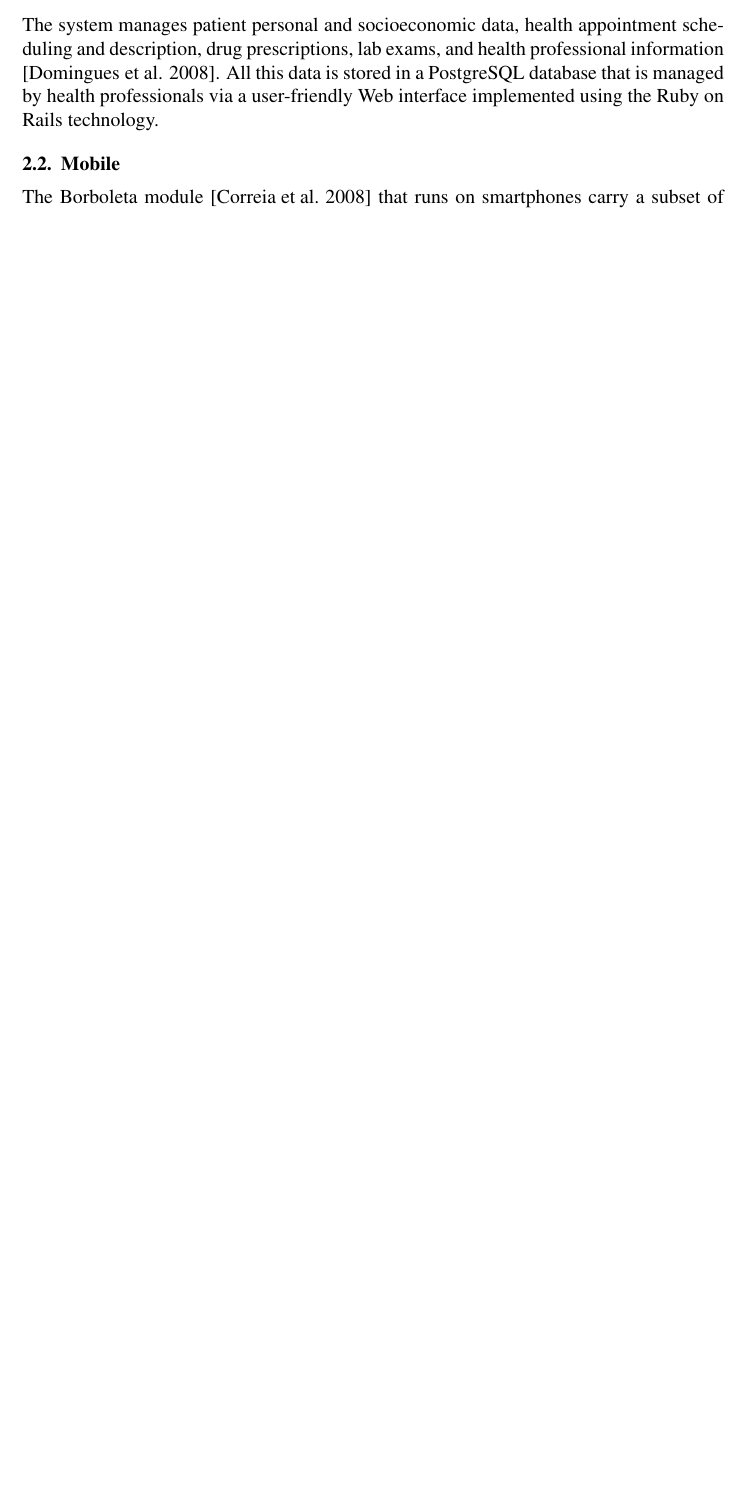
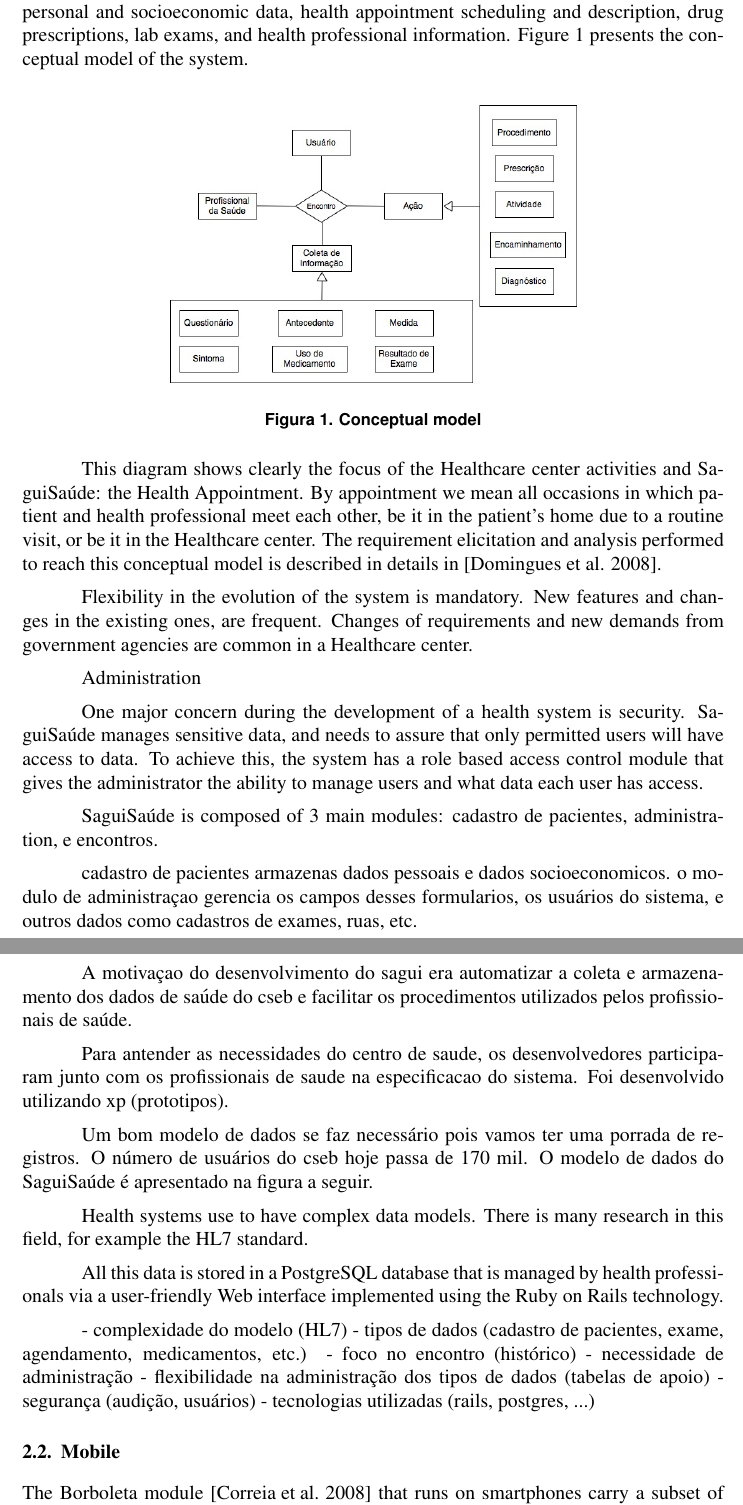
Before and after one commit to gustavold/medetel, a LaTeX paper (medetel.tex): part of page 2 of 2 before the commit and two parts of pages 2 and 3 of 4 after it, the two joined at a grey line, cut so that both start at the same text, the shorter picture padded with empty space. Compiled offline with pdfLaTeX.

Commit message:
modificacoes pedro e gustavo

```diff
--- a/medetel.tex
+++ b/medetel.tex
@@ -48,9 +49,62 @@ The system is composed of two major parts: Borboleta, that runs on smartphones w
 
 \subsection{Server}
 %% Sagui
-The system manages patient personal and socioeconomic data, health appointment scheduling and description, drug prescriptions, lab exams, and health professional information
-%TODO: encaixar direito a referencia
-\cite{sagui}. All this data is stored in a PostgreSQL database that is managed by health professionals via a user-friendly Web interface implemented using the Ruby on Rails technology.
+SaguiSaúde was developed as a Web system using Ruby on Rails framework and is accessed by health professionals via commodity Web browsers. The system manages patient personal and socioeconomic data, health appointment scheduling and description, drug prescriptions, lab exams, and health professional information. Figure \ref{dataModel} presents the conceptual model of the system.
+
+\begin{figure}[ht]
+\centering
+\includegraphics[width=.60\textwidth]{images/ModeloConceitualSagui.jpg}
+\caption{Conceptual model}
+\label{dataModel}
+\end{figure}
+
+
+This diagram shows clearly the focus of the Healthcare center activities and SaguiSaúde: the Health Appointment. By appointment we mean all occasions in which patient and health professional meet each other, be it in the patient's home due to a routine visit, or be it in the Healthcare center. The requirement elicitation and analysis performed to reach this conceptual model is described in details in \cite{sagui}.
+
+Flexibility in the evolution of the system is mandatory. New features and changes in the existing ones, are frequent. Changes of requirements and new demands from government agencies are common in a Healthcare center.
+
+
+
+Administration
+
+One major concern during the development of a health system is security. SaguiSaúde manages sensitive data, and needs to assure that only permitted users will have access to data. To achieve this, the system has a role based access control module that gives the administrator the ability to manage users and what data each user has access.
+% auditoria
+
+
+SaguiSaúde is composed of 3 main modules: cadastro de pacientes, administration, e encontros.
+
+cadastro de pacientes armazenas dados pessoais e dados socioeconomicos.
+o modulo de administraçao gerencia os campos desses formularios, os usuários do sistema, e outros dados como cadastros de exames, ruas, etc.
+
+A motivaçao do desenvolvimento do sagui era automatizar a coleta e armazenamento dos dados de saúde do cseb e facilitar os procedimentos utilizados pelos profissionais de saúde.
+
+Para antender as necessidades do centro de saude, os desenvolvedores participaram junto com os profissionais de saude na especificacao do sistema. Foi desenvolvido utilizando xp (prototipos).
+
+
+Um bom modelo de dados se faz necessário pois vamos ter uma porrada de registros. O número de usuários do cseb hoje passa de 170 mil. O modelo de dados do SaguiSaúde é apresentado na figura a seguir.
+
+
+
+Health systems use to have complex data models. There is many research in this field, for example the HL7 standard.
+
+
+All this data is stored in a PostgreSQL database that is managed by health professionals via a user-friendly Web interface implemented using the Ruby on Rails technology.
+
+
+
+- complexidade do modelo (HL7)
+- tipos de dados (cadastro de pacientes, exame, agendamento, medicamentos, etc.)
+- foco no encontro (histórico)
+- necessidade de administração
+- flexibilidade na administração dos tipos de dados (tabelas de apoio)
+- segurança (audição, usuários)
+- tecnologias utilizadas (rails, postgres, ...)
+
+
+
+
+
+
 
 \subsection{Mobile}
 %% Borboleta
```
Also changed, not shown: images/ModeloConceitualSagui.jpg (added), medetel.tex (3 more changed lines), 1 other file.
